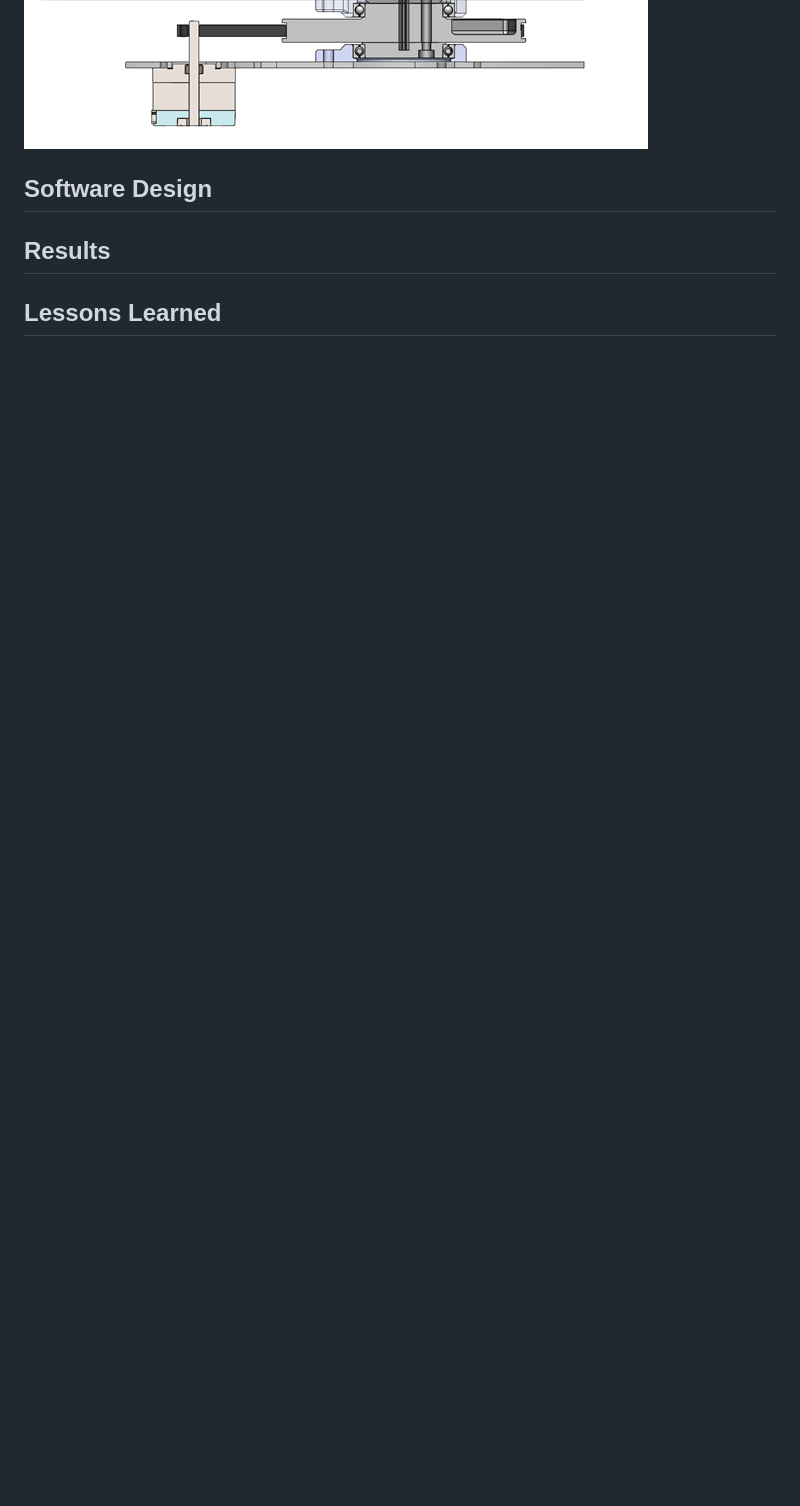
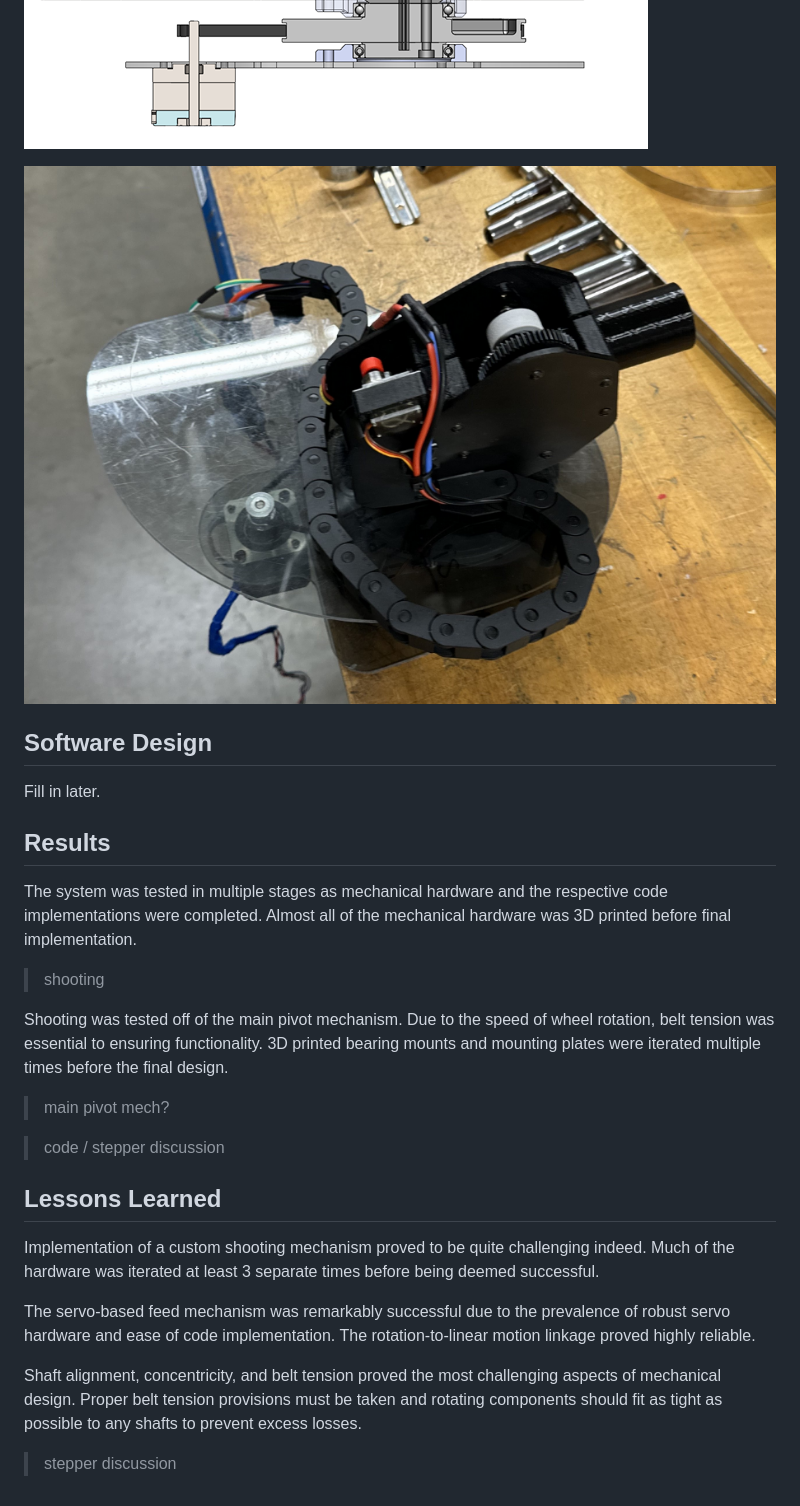
Before and after one commit to ME-405-w-2024/term_project, a Markdown page: README.md, the part around the change printed below. Drawn GitHub-style; pictures changed too: media/CompletedProject.png (added); blank space fills up the shorter version.

```diff
--- a/README.md
+++ b/README.md
@@ -15,10 +24,28 @@ Documentation available at: https://me-405-w-2024.github.io/term_project/
 ![top view](https://github.com/ME-405-w-2024/term_project/blob/main/media/Picture3.png)
 ![side section](https://github.com/ME-405-w-2024/term_project/blob/main/media/Picture4.png)
 
+
+![completed project](https://github.com/ME-405-w-2024/term_project/blob/main/media/CompletedProject.png)
+
 ## Software Design
-
+Fill in later.
 
 ## Results
+The system was tested in multiple stages as mechanical hardware and the respective code implementations were completed. Almost all of the mechanical hardware was 3D printed before final implementation.
 
+>shooting
+
+Shooting was tested off of the main pivot mechanism. Due to the speed of wheel rotation, belt tension was essential to ensuring functionality. 3D printed bearing mounts and mounting plates were iterated multiple times before the final design.
+
+> main pivot mech?
+
+> code / stepper discussion
 
 ## Lessons Learned
+Implementation of a custom shooting mechanism proved to be quite challenging indeed. Much of the hardware was iterated at least 3 separate times before being deemed successful.
+
+The servo-based feed mechanism was remarkably successful due to the prevalence of robust servo hardware and ease of code implementation. The rotation-to-linear motion linkage proved highly reliable.
+
+Shaft alignment, concentricity, and belt tension proved the most challenging aspects of mechanical design. Proper belt tension provisions must be taken and rotating components should fit as tight as possible to any shafts to prevent excess losses.
+
+> stepper discussion
```
Also changed, not shown: other parts of README.md (+9 -0 lines).
